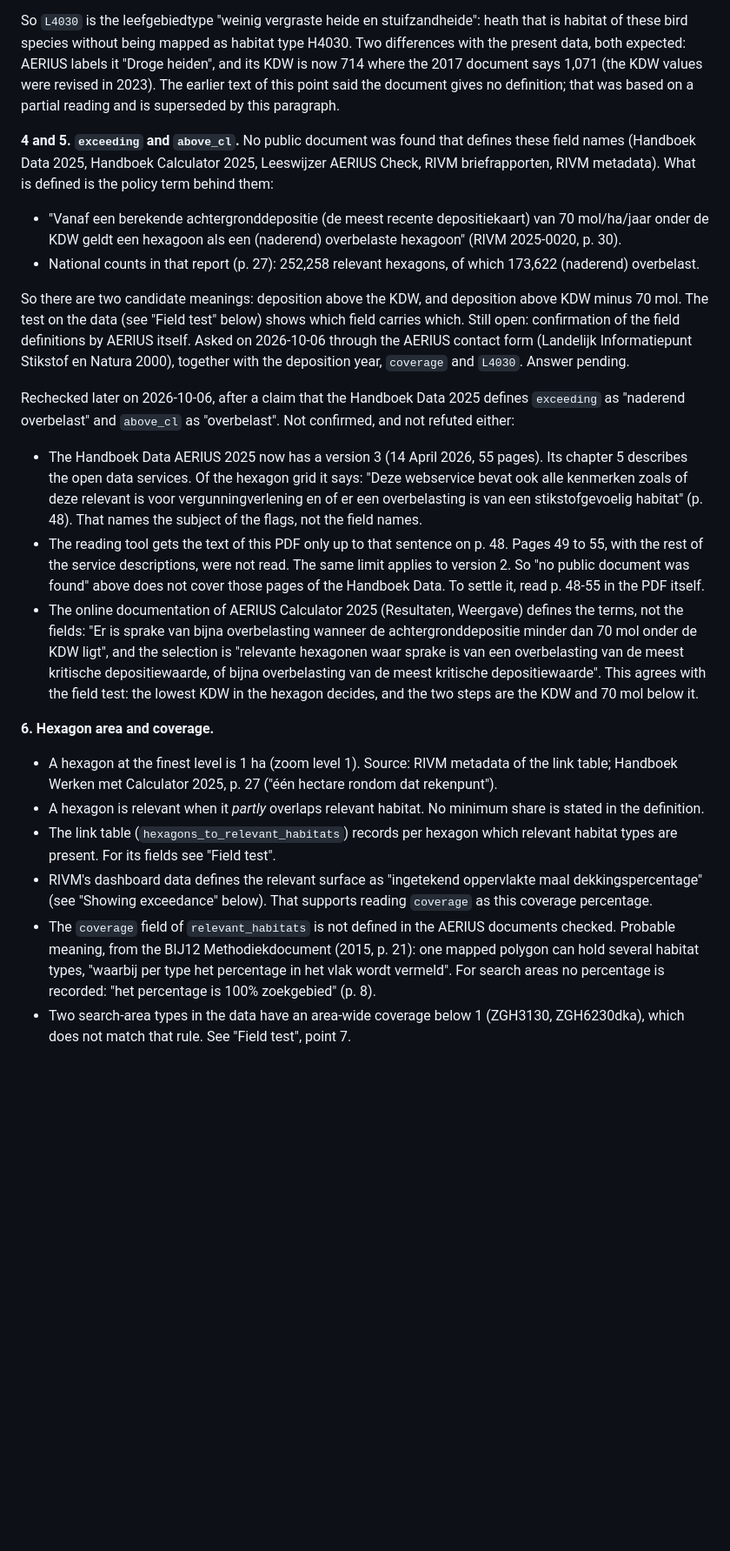
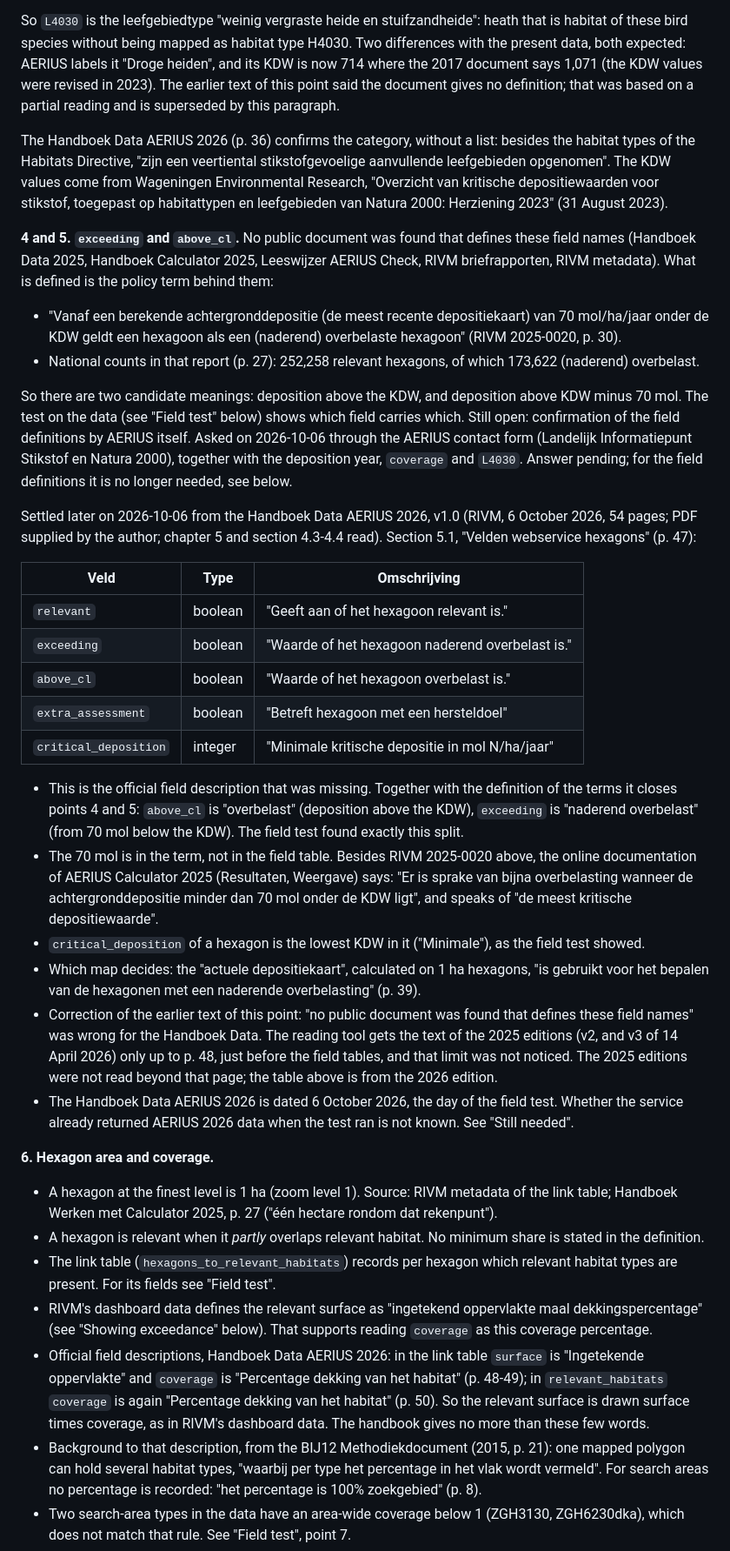
Before and after one commit to Elcebir71/nijkerk-transition-monitor, a Markdown page: docs/nitrogen-sources.md, the part around one of its changes. Shown at 87% size. Drawn GitHub-style; blank space fills up the shorter version.

```diff
--- a/docs/nitrogen-sources.md
+++ b/docs/nitrogen-sources.md
@@ -277,6 +277,13 @@ says 1,071 (the KDW values were revised in 2023). The earlier text of this
 point said the document gives no definition; that was based on a partial
 reading and is superseded by this paragraph.
 
+The Handboek Data AERIUS 2026 (p. 36) confirms the category, without a
+list: besides the habitat types of the Habitats Directive, "zijn een
+veertiental stikstofgevoelige aanvullende leefgebieden opgenomen". The KDW
+values come from Wageningen Environmental Research, "Overzicht van kritische
+depositiewaarden voor stikstof, toegepast op habitattypen en leefgebieden
+van Natura 2000: Herziening 2023" (31 August 2023).
+
 **4 and 5. `exceeding` and `above_cl`.** No public document was found that
 defines these field names (Handboek Data 2025, Handboek Calculator 2025,
 Leeswijzer AERIUS Check, RIVM briefrapporten, RIVM metadata). What is
@@ -293,31 +300,45 @@ deposition above KDW minus 70 mol. The test on the data (see "Field test"
 below) shows which field carries which. Still open: confirmation of the
 field definitions by AERIUS itself. Asked on 2026-10-06 through the AERIUS
 contact form (Landelijk Informatiepunt Stikstof en Natura 2000), together
-with the deposition year, `coverage` and `L4030`. Answer pending.
+with the deposition year, `coverage` and `L4030`. Answer pending; for the
+field definitions it is no longer needed, see below.
 
-Rechecked later on 2026-10-06, after a claim that the Handboek Data 2025
-defines `exceeding` as "naderend overbelast" and `above_cl` as
-"overbelast". Not confirmed, and not refuted either:
+Settled later on 2026-10-06 from the Handboek Data AERIUS 2026, v1.0 (RIVM,
+6 October 2026, 54 pages; PDF supplied by the author; chapter 5 and section
+4.3-4.4 read). Section 5.1, "Velden webservice hexagons" (p. 47):
 
-- The Handboek Data AERIUS 2025 now has a version 3 (14 April 2026, 55
-  pages). Its chapter 5 describes the open data services. Of the hexagon
-  grid it says: "Deze webservice bevat ook alle kenmerken zoals of deze
-  relevant is voor vergunningverlening en of er een overbelasting is van
-  een stikstofgevoelig habitat" (p. 48). That names the subject of the
-  flags, not the field names.
-- The reading tool gets the text of this PDF only up to that sentence on
-  p. 48. Pages 49 to 55, with the rest of the service descriptions, were
-  not read. The same limit applies to version 2. So "no public document
-  was found" above does not cover those pages of the Handboek Data. To
-  settle it, read p. 48-55 in the PDF itself.
-- The online documentation of AERIUS Calculator 2025 (Resultaten, Weergave)
-  defines the terms, not the fields: "Er is sprake van bijna overbelasting
-  wanneer de achtergronddepositie minder dan 70 mol onder de KDW ligt",
-  and the selection is "relevante hexagonen waar sprake is van een
-  overbelasting van de meest kritische depositiewaarde, of bijna
-  overbelasting van de meest kritische depositiewaarde". This agrees with
-  the field test: the lowest KDW in the hexagon decides, and the two steps
-  are the KDW and 70 mol below it.
+| Veld | Type | Omschrijving |
+|---|---|---|
+| `relevant` | boolean | "Geeft aan of het hexagoon relevant is." |
+| `exceeding` | boolean | "Waarde of het hexagoon naderend overbelast is." |
+| `above_cl` | boolean | "Waarde of het hexagoon overbelast is." |
+| `extra_assessment` | boolean | "Betreft hexagoon met een hersteldoel" |
+| `critical_deposition` | integer | "Minimale kritische depositie in mol N/ha/jaar" |
+
+- This is the official field description that was missing. Together with
+  the definition of the terms it closes points 4 and 5: `above_cl` is
+  "overbelast" (deposition above the KDW), `exceeding` is "naderend
+  overbelast" (from 70 mol below the KDW). The field test found exactly
+  this split.
+- The 70 mol is in the term, not in the field table. Besides RIVM 2025-0020
+  above, the online documentation of AERIUS Calculator 2025 (Resultaten,
+  Weergave) says: "Er is sprake van bijna overbelasting wanneer de
+  achtergronddepositie minder dan 70 mol onder de KDW ligt", and speaks of
+  "de meest kritische depositiewaarde".
+- `critical_deposition` of a hexagon is the lowest KDW in it ("Minimale"),
+  as the field test showed.
+- Which map decides: the "actuele depositiekaart", calculated on 1 ha
+  hexagons, "is gebruikt voor het bepalen van de hexagonen met een
+  naderende overbelasting" (p. 39).
+- Correction of the earlier text of this point: "no public document was
+  found that defines these field names" was wrong for the Handboek Data.
+  The reading tool gets the text of the 2025 editions (v2, and v3 of 14
+  April 2026) only up to p. 48, just before the field tables, and that
+  limit was not noticed. The 2025 editions were not read beyond that page;
+  the table above is from the 2026 edition.
+- The Handboek Data AERIUS 2026 is dated 6 October 2026, the day of the
+  field test. Whether the service already returned AERIUS 2026 data when
+  the test ran is not known. See "Still needed".
 
 **6. Hexagon area and coverage.**
 
@@ -331,8 +352,13 @@ defines `exceeding` as "naderend overbelast" and `above_cl` as
 - RIVM's dashboard data defines the relevant surface as "ingetekend
   oppervlakte maal dekkingspercentage" (see "Showing exceedance" below).
   That supports reading `coverage` as this coverage percentage.
-- The `coverage` field of `relevant_habitats` is not defined in the AERIUS
-  documents checked. Probable meaning, from the BIJ12 Methodiekdocument
+- Official field descriptions, Handboek Data AERIUS 2026: in the link
+  table `surface` is "Ingetekende oppervlakte" and `coverage` is
+  "Percentage dekking van het habitat" (p. 48-49); in `relevant_habitats`
+  `coverage` is again "Percentage dekking van het habitat" (p. 50). So the
+  relevant surface is drawn surface times coverage, as in RIVM's dashboard
+  data. The handbook gives no more than these few words.
+- Background to that description, from the BIJ12 Methodiekdocument
   (2015, p. 21): one mapped polygon can hold several habitat types, "waarbij
   per type het percentage in het vlak wordt vermeld". For search areas no
   percentage is recorded: "het percentage is 100% zoekgebied" (p. 8).
```
Also changed, not shown: other parts of docs/nitrogen-sources.md (+37 -14 lines).
